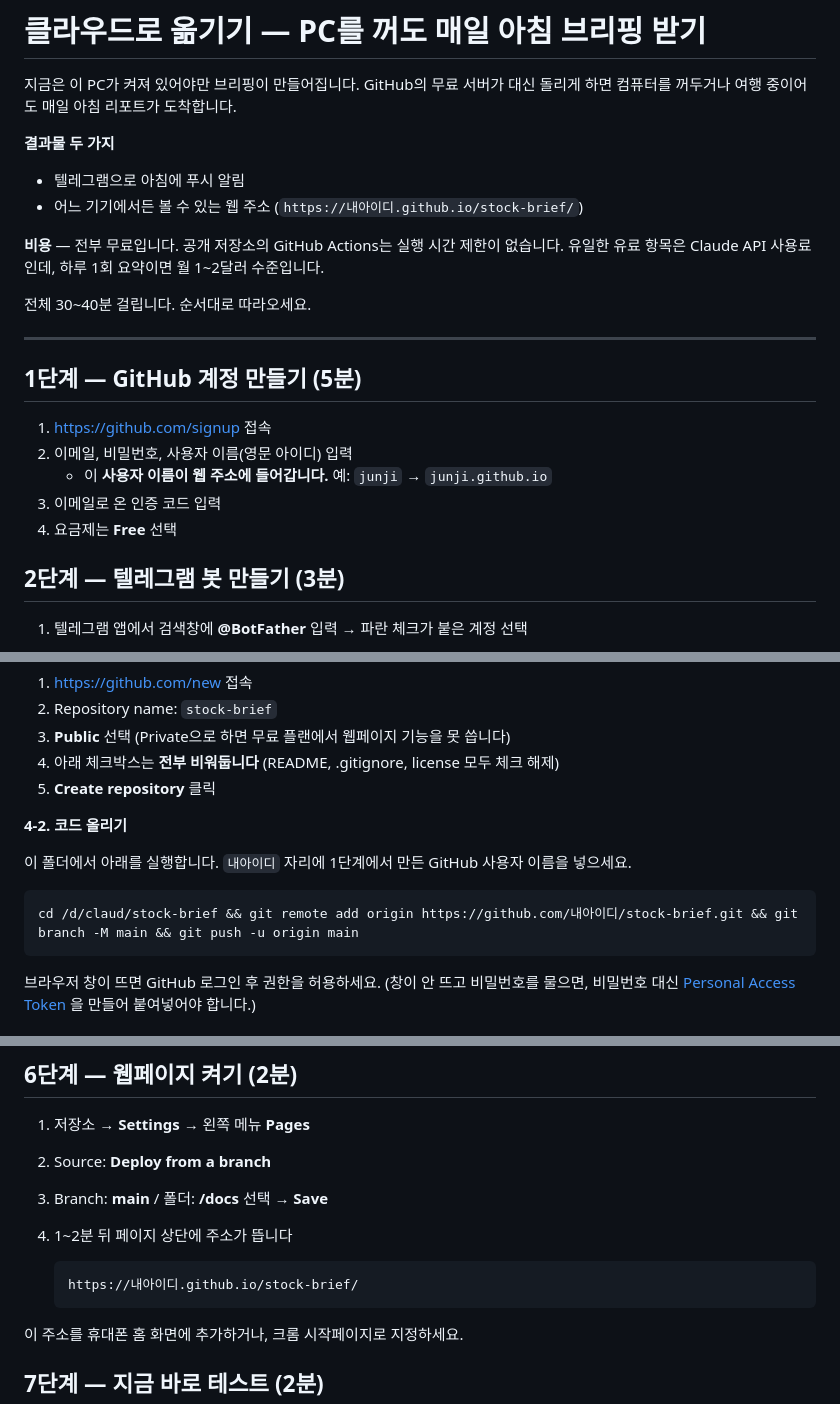
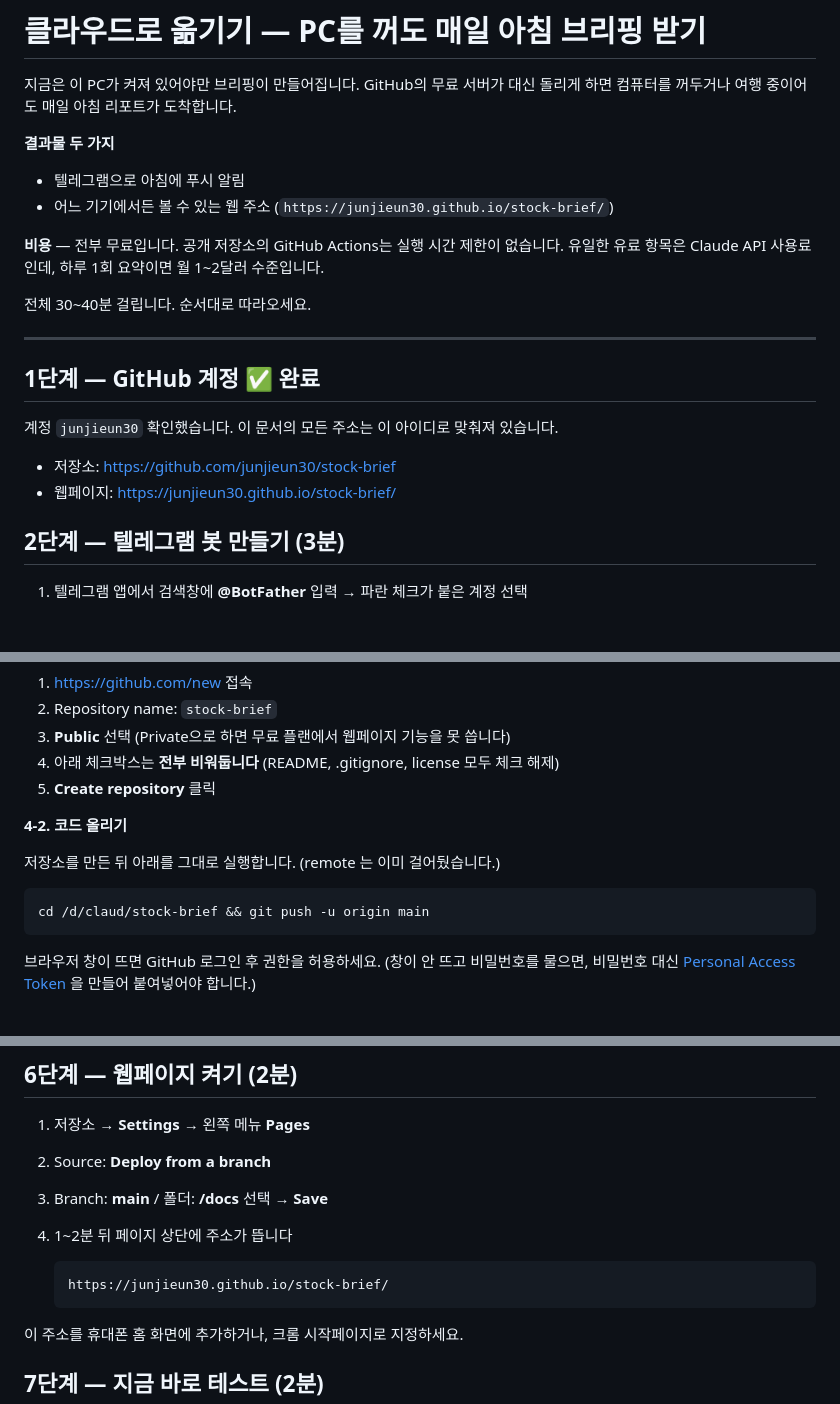
Before and after one commit to junjieun30/stock-brief, a Markdown page: SETUP-CLOUD.md, 3 parts joined by grey strips. Rendered like a GitHub page; blank space fills up the shorter version.

Commit message:
가이드에 실제 GitHub 아이디 반영
Co-Authored-By: Claude Opus 5 <noreply@anthropic.com>

````diff
--- a/SETUP-CLOUD.md
+++ b/SETUP-CLOUD.md
@@ -5,7 +5,7 @@
 
 **결과물 두 가지**
 - 텔레그램으로 아침에 푸시 알림
-- 어느 기기에서든 볼 수 있는 웹 주소 (`https://내아이디.github.io/stock-brief/`)
+- 어느 기기에서든 볼 수 있는 웹 주소 (`https://junjieun30.github.io/stock-brief/`)
 
 **비용** — 전부 무료입니다. 공개 저장소의 GitHub Actions는 실행 시간 제한이 없습니다.
 유일한 유료 항목은 Claude API 사용료인데, 하루 1회 요약이면 월 1~2달러 수준입니다.
@@ -14,13 +14,12 @@
 
 ---
 
-## 1단계 — GitHub 계정 만들기 (5분)
+## 1단계 — GitHub 계정 ✅ 완료
 
-1. https://github.com/signup 접속
-2. 이메일, 비밀번호, 사용자 이름(영문 아이디) 입력
-   - 이 **사용자 이름이 웹 주소에 들어갑니다.** 예: `junji` → `junji.github.io`
-3. 이메일로 온 인증 코드 입력
-4. 요금제는 **Free** 선택
+계정 `junjieun30` 확인했습니다. 이 문서의 모든 주소는 이 아이디로 맞춰져 있습니다.
+
+- 저장소: https://github.com/junjieun30/stock-brief
+- 웹페이지: https://junjieun30.github.io/stock-brief/
 
 ## 2단계 — 텔레그램 봇 만들기 (3분)
 
@@ -68,10 +67,10 @@
 
 **4-2. 코드 올리기**
 
-이 폴더에서 아래를 실행합니다. `내아이디` 자리에 1단계에서 만든 GitHub 사용자 이름을 넣으세요.
+저장소를 만든 뒤 아래를 그대로 실행합니다. (remote 는 이미 걸어뒀습니다.)
 
 ```bash
-cd /d/claud/stock-brief && git remote add origin https://github.com/내아이디/stock-brief.git && git branch -M main && git push -u origin main
+cd /d/claud/stock-brief && git push -u origin main
 ```
 
 브라우저 창이 뜨면 GitHub 로그인 후 권한을 허용하세요.
@@ -107,7 +106,7 @@ cd /d/claud/stock-brief && git remote add origin https://github.com/내아이디
 4. 1~2분 뒤 페이지 상단에 주소가 뜹니다
 
    ```
-   https://내아이디.github.io/stock-brief/
+   https://junjieun30.github.io/stock-brief/
    ```
 
 이 주소를 휴대폰 홈 화면에 추가하거나, 크롬 시작페이지로 지정하세요.
````
